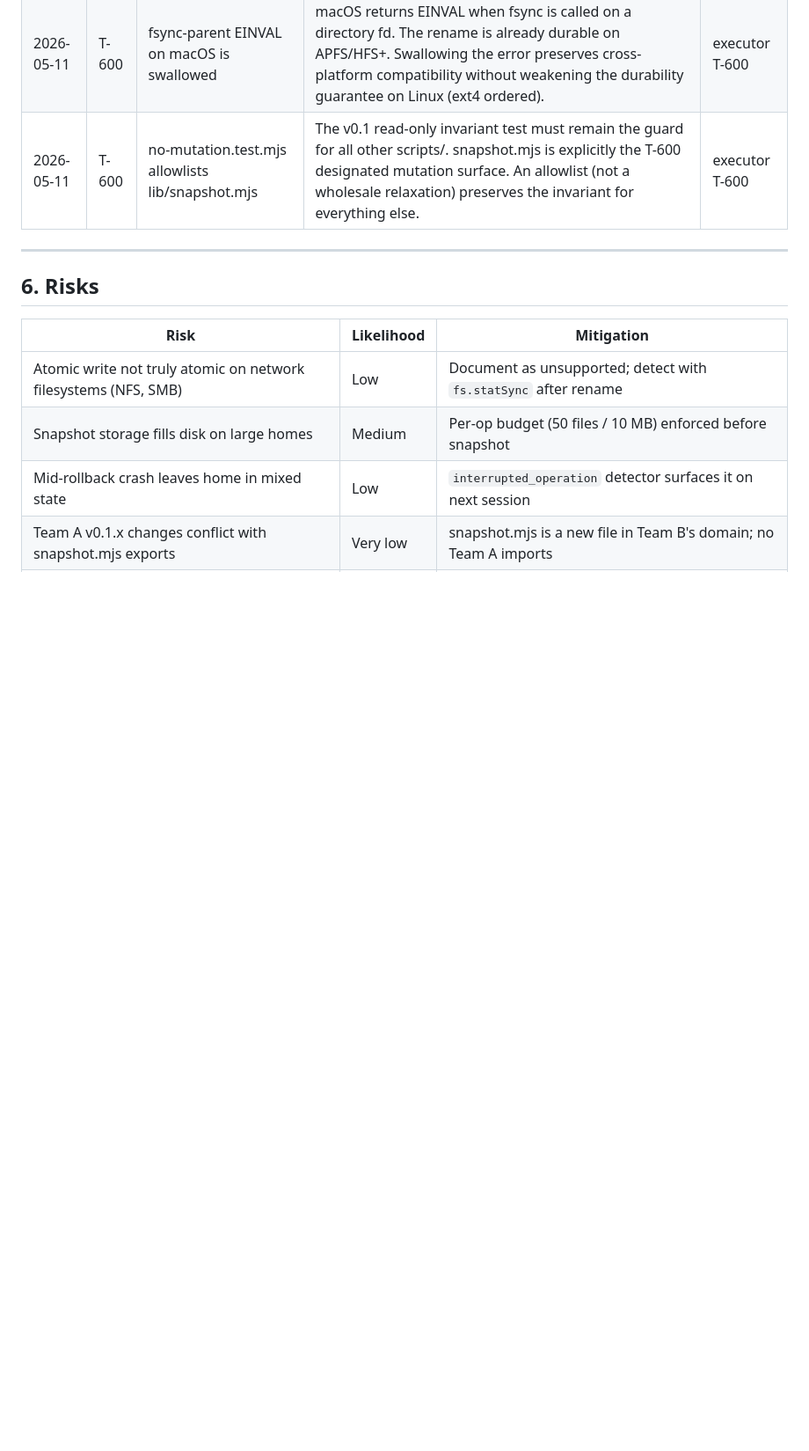
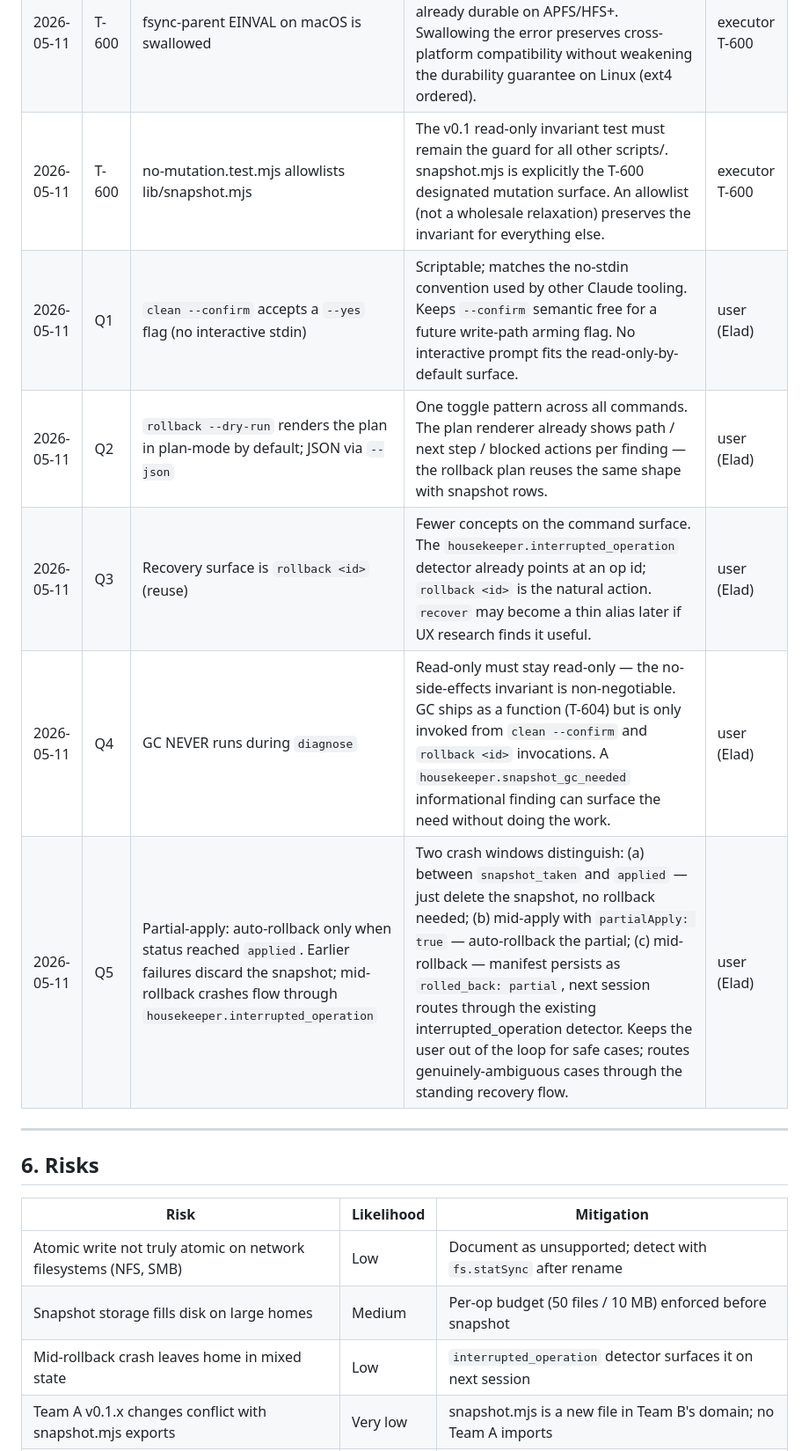
Before and after one commit to hemzaz/claude-housekeeper, a Markdown page: notes/PLAN-v0.2.md, the part around the change. Shown at 88% size. Drawn GitHub-style; blank space fills up the shorter version.

Commit message:
docs(plan): log Q1-Q5 decisions for v0.2 design questions
User (Elad) accepted recommendations from the prior session round-trip.
Logged in PLAN-v0.2.md §5 Decision Log so Phase 7+ implementation can
reference the locked semantics:

- Q1: clean --confirm uses --yes flag, no interactive stdin
- Q2: rollback --dry-run renders plan-mode by default, JSON via --json
- Q3: recovery surface reuses 'rollback <id>'; no separate 'recover' command
- Q4: GC NEVER runs during diagnose; ships as a function called only from
  clean/rollback
- Q5: partial-apply auto-rollback only when status reached 'applied';
  earlier failures discard snapshot; mid-rollback flows through
  housekeeper.interrupted_operation

These unlock Phase 6 T-604 (GC function) and the entirety of Phase 7
(clean --confirm impl).

```diff
--- a/notes/PLAN-v0.2.md
+++ b/notes/PLAN-v0.2.md
@@ -122,6 +122,11 @@ above. Format: date, question id, decision, rationale, decided by._
 | 2026-05-11 | T-600 | Op id length is 26 chars, not 28 | `op_<3>+<14>+_<1>+<8>=26`. The spec §1 says "28 characters exactly" but the canonical example `op_20260511143022_a1b2c3d4` is 26. Implementation and tests use 26 per the example. Spec doc has a typo — propose fixing in a follow-up docs PR. | executor T-600 |
 | 2026-05-11 | T-600 | fsync-parent EINVAL on macOS is swallowed | macOS returns EINVAL when fsync is called on a directory fd. The rename is already durable on APFS/HFS+. Swallowing the error preserves cross-platform compatibility without weakening the durability guarantee on Linux (ext4 ordered). | executor T-600 |
 | 2026-05-11 | T-600 | no-mutation.test.mjs allowlists lib/snapshot.mjs | The v0.1 read-only invariant test must remain the guard for all other scripts/. snapshot.mjs is explicitly the T-600 designated mutation surface. An allowlist (not a wholesale relaxation) preserves the invariant for everything else. | executor T-600 |
+| 2026-05-11 | Q1 | `clean --confirm` accepts a `--yes` flag (no interactive stdin) | Scriptable; matches the no-stdin convention used by other Claude tooling. Keeps `--confirm` semantic free for a future write-path arming flag. No interactive prompt fits the read-only-by-default surface. | user (Elad) |
+| 2026-05-11 | Q2 | `rollback --dry-run` renders the plan in plan-mode by default; JSON via `--json` | One toggle pattern across all commands. The plan renderer already shows path / next step / blocked actions per finding — the rollback plan reuses the same shape with snapshot rows. | user (Elad) |
+| 2026-05-11 | Q3 | Recovery surface is `rollback <id>` (reuse) | Fewer concepts on the command surface. The `housekeeper.interrupted_operation` detector already points at an op id; `rollback <id>` is the natural action. `recover` may become a thin alias later if UX research finds it useful. | user (Elad) |
+| 2026-05-11 | Q4 | GC NEVER runs during `diagnose` | Read-only must stay read-only — the no-side-effects invariant is non-negotiable. GC ships as a function (T-604) but is only invoked from `clean --confirm` and `rollback <id>` invocations. A `housekeeper.snapshot_gc_needed` informational finding can surface the need without doing the work. | user (Elad) |
+| 2026-05-11 | Q5 | Partial-apply: auto-rollback only when status reached `applied`. Earlier failures discard the snapshot; mid-rollback crashes flow through `housekeeper.interrupted_operation` | Two crash windows distinguish: (a) between `snapshot_taken` and `applied` — just delete the snapshot, no rollback needed; (b) mid-apply with `partialApply: true` — auto-rollback the partial; (c) mid-rollback — manifest persists as `rolled_back: partial`, next session routes through the existing interrupted_operation detector. Keeps the user out of the loop for safe cases; routes genuinely-ambiguous cases through the standing recovery flow. | user (Elad) |
 
 ---
 
```
